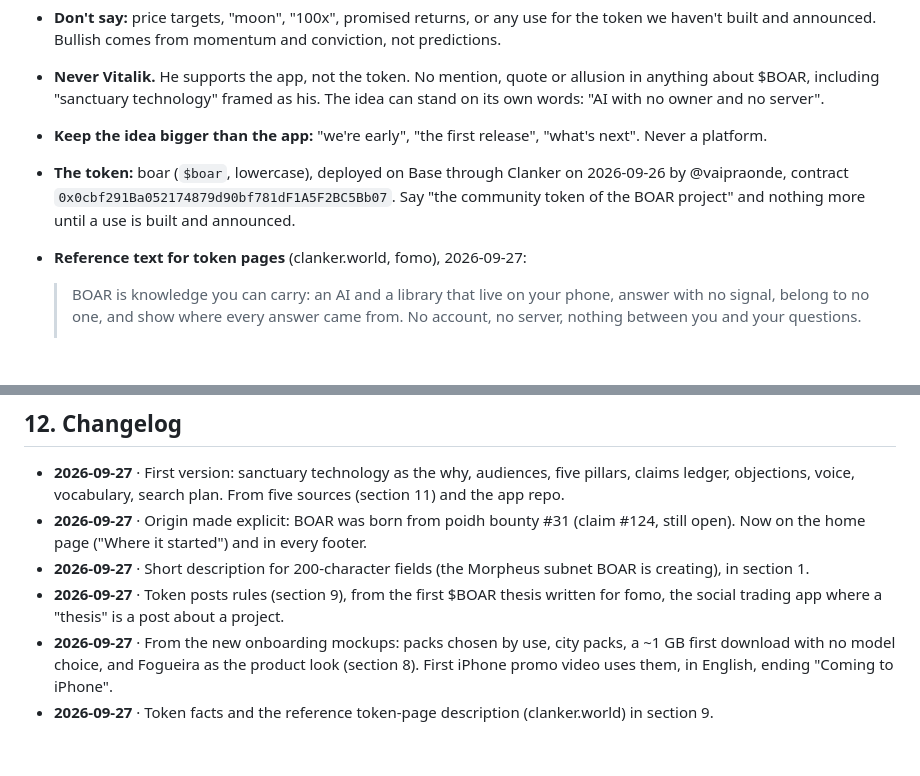
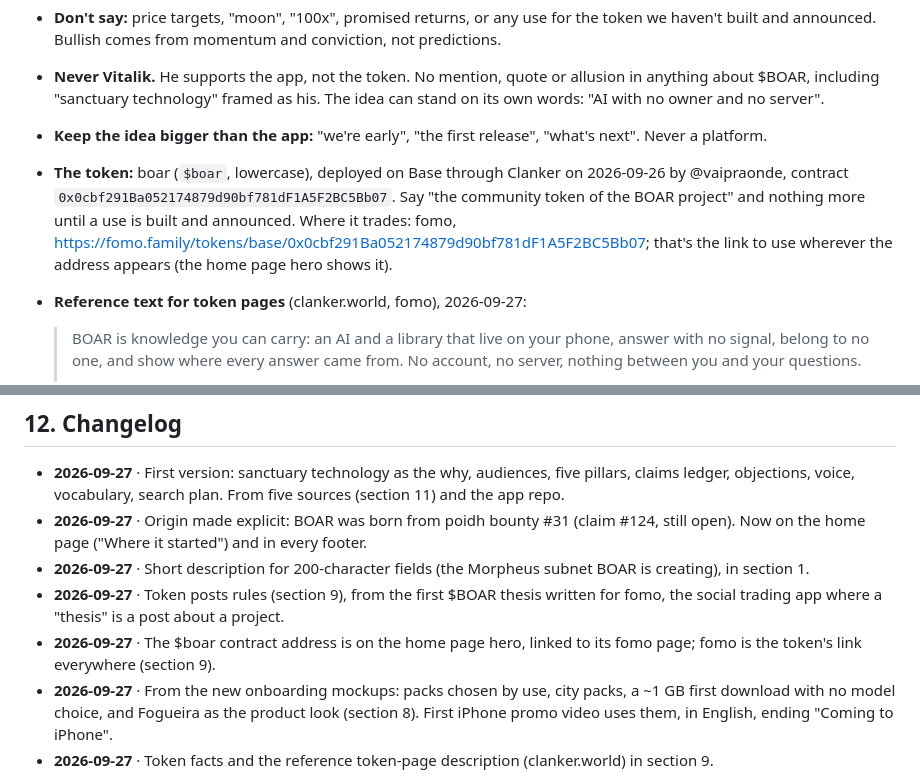
Before and after one commit to rferrari/boar-landing, a Markdown page: brand/playbook.md, 2 parts joined by grey strips. GitHub-like rendering; blank space fills up the shorter version.

Commit message:
Playbook: fomo is the $boar link
Co-Authored-By: Claude Opus 5.5 <noreply@anthropic.com>

```diff
--- a/brand/playbook.md
+++ b/brand/playbook.md
@@ -159,7 +159,7 @@ A post from BOAR's own account about $BOAR (a thesis on fomo, a cast, a reply) m
 - **Don't say:** price targets, "moon", "100x", promised returns, or any use for the token we haven't built and announced. Bullish comes from momentum and conviction, not predictions.
 - **Never Vitalik.** He supports the app, not the token. No mention, quote or allusion in anything about $BOAR, including "sanctuary technology" framed as his. The idea can stand on its own words: "AI with no owner and no server".
 - **Keep the idea bigger than the app:** "we're early", "the first release", "what's next". Never a platform.
-- **The token:** boar (`$boar`, lowercase), deployed on Base through Clanker on 2026-09-26 by @vaipraonde, contract `0x0cbf291Ba052174879d90bf781dF1A5F2BC5Bb07`. Say "the community token of the BOAR project" and nothing more until a use is built and announced.
+- **The token:** boar (`$boar`, lowercase), deployed on Base through Clanker on 2026-09-26 by @vaipraonde, contract `0x0cbf291Ba052174879d90bf781dF1A5F2BC5Bb07`. Say "the community token of the BOAR project" and nothing more until a use is built and announced. Where it trades: fomo, <https://fomo.family/tokens/base/0x0cbf291Ba052174879d90bf781dF1A5F2BC5Bb07>; that's the link to use wherever the address appears (the home page hero shows it).
 - **Reference text for token pages** (clanker.world, fomo), 2026-09-27:
 
   > BOAR is knowledge you can carry: an AI and a library that live on your phone, answer with no signal, belong to no one, and show where every answer came from. No account, no server, nothing between you and your questions.
@@ -205,6 +205,7 @@ On-page rules: one page, one question. Title under 60 characters with the search
 - **2026-09-27** · Origin made explicit: BOAR was born from poidh bounty #31 (claim #124, still open). Now on the home page ("Where it started") and in every footer.
 - **2026-09-27** · Short description for 200-character fields (the Morpheus subnet BOAR is creating), in section 1.
 - **2026-09-27** · Token posts rules (section 9), from the first $BOAR thesis written for fomo, the social trading app where a "thesis" is a post about a project.
+- **2026-09-27** · The $boar contract address is on the home page hero, linked to its fomo page; fomo is the token's link everywhere (section 9).
 - **2026-09-27** · From the new onboarding mockups: packs chosen by use, city packs, a ~1 GB first download with no model choice, and Fogueira as the product look (section 8). First iPhone promo video uses them, in English, ending "Coming to iPhone".
 - **2026-09-27** · Token facts and the reference token-page description (clanker.world) in section 9.
 - **2026-09-27** · Vitalik supports the app, not the token. Token posts never mention him (section 9); the ledger splits what's fine about the app from what's never fine next to $BOAR.
```
